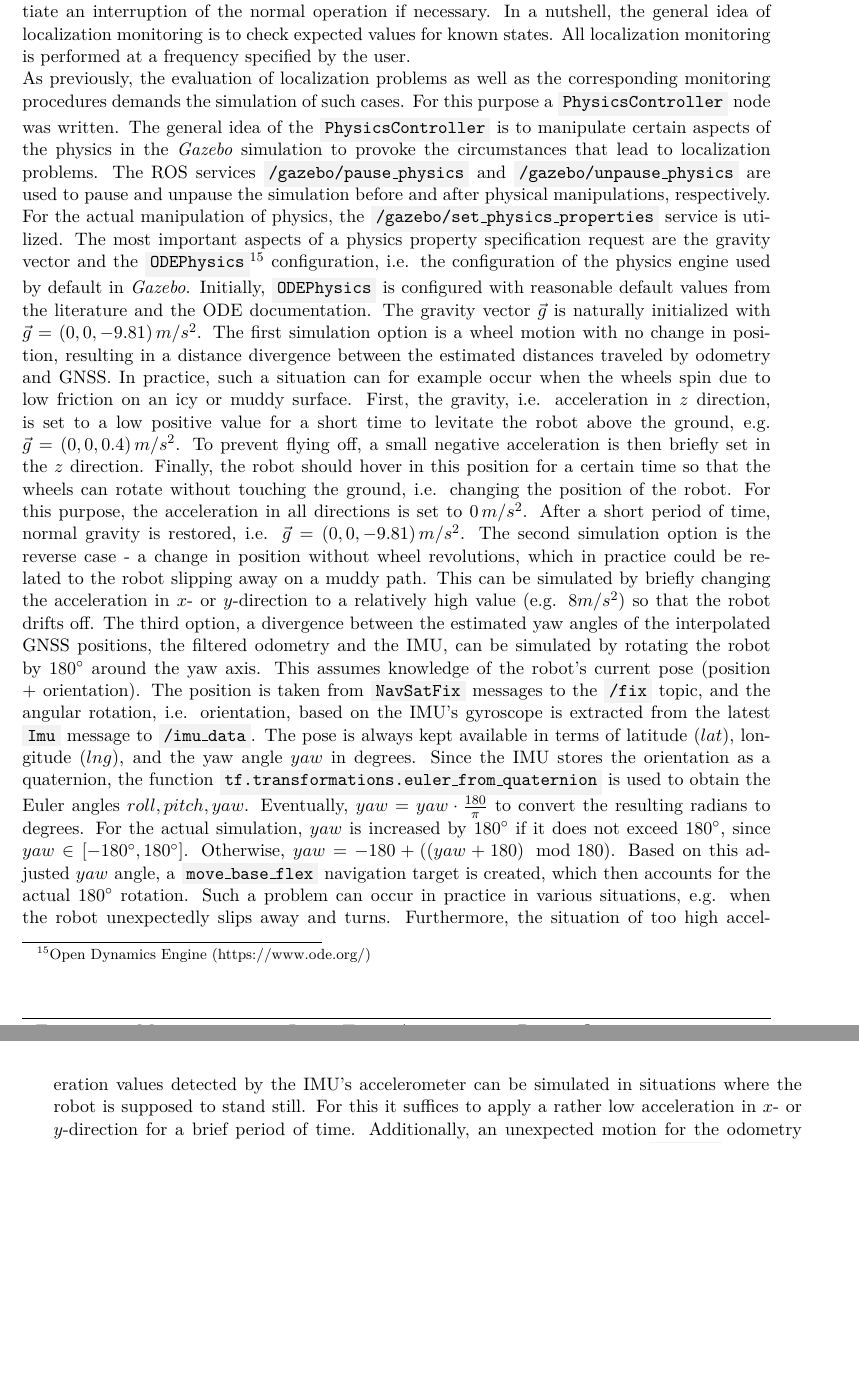
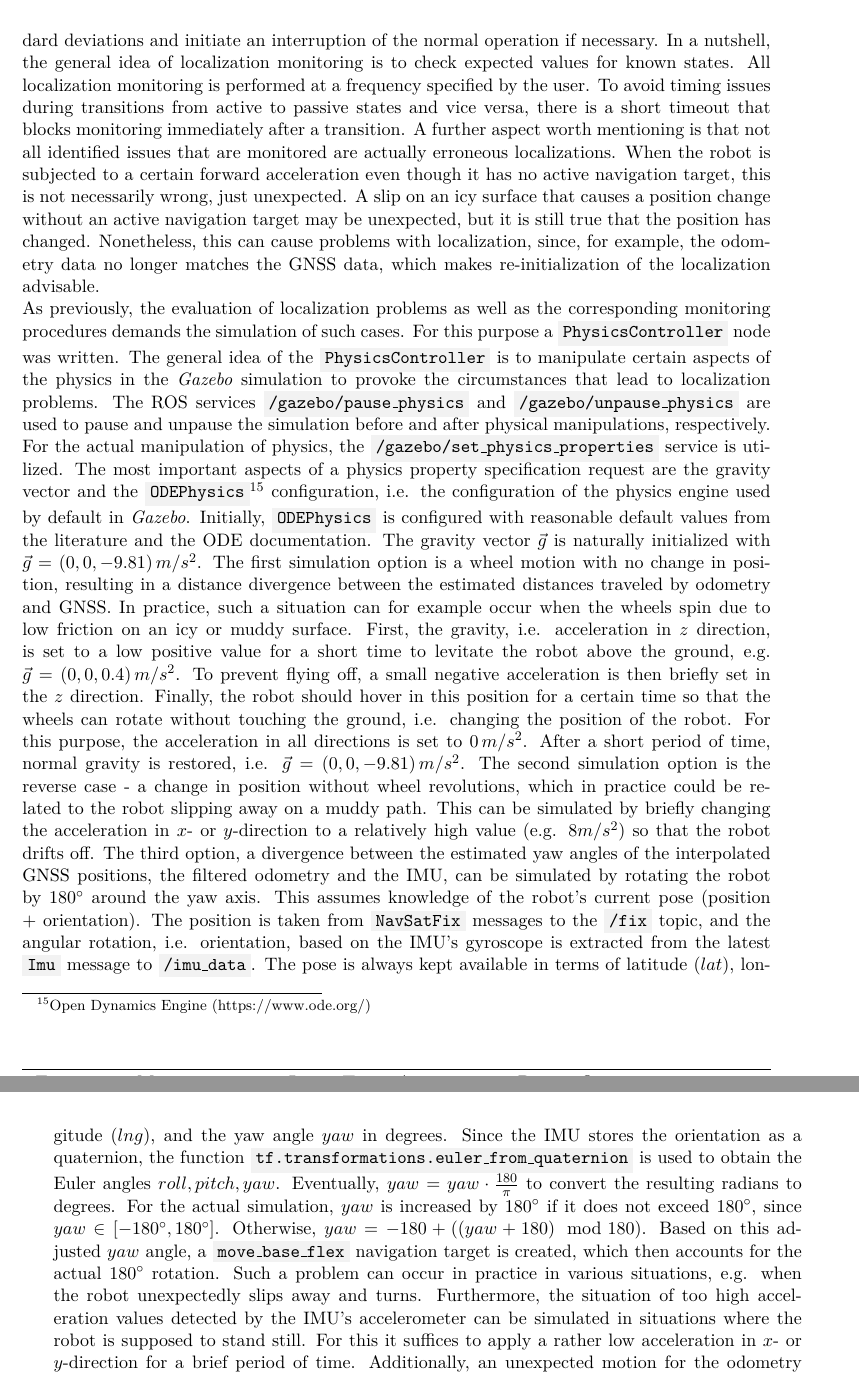
Before and after one commit to tbohne/msc, a LaTeX thesis (thesis/thesis.tex): two parts of pages 57 and 58 of 73, joined at a grey line, cut so that both start at the same text, the shorter picture padded with empty space. Compiled offline with pdfLaTeX.

Commit message:
extend localization section

```diff
--- a/thesis/thesis.tex
+++ b/thesis/thesis.tex
@@ -1550,7 +1550,12 @@ all components of linear and angular twist should be approximately zero. An uppe
 contingency is triggered due to an unexpectedly high twist in the passive state. Furthermore, there is pose and twist covariance monitoring. This time based on
 covariance matrices $C_{6 \times 6}$ for the following list of components $\{x, y, z, roll, pitch, yaw\}$. Again, only the variances on the diagonal are considered. The pose uncertainty as well as the uncertainty of the velocity
 in free space are checked for excessive standard deviations and initiate an interruption of the normal operation if necessary. In a nutshell, the general idea of localization
-monitoring is to check expected values for known states. All localization monitoring is performed at a frequency specified by the user.\newline
+monitoring is to check expected values for known states. All localization monitoring is performed at a frequency specified by the user. To avoid timing issues during transitions from
+active to passive states and vice versa, there is a short timeout that blocks monitoring immediately after a transition. A further aspect worth mentioning is that not all identified
+issues that are monitored are actually erroneous localizations. When the robot is subjected to a certain forward acceleration even though it has no active navigation target, this is
+not necessarily wrong, just unexpected. A slip on an icy surface that causes a position change without an active navigation target may be unexpected, but it is still true that the
+position has changed. Nonetheless, this can cause problems with localization, since, for example, the odometry data no longer matches the GNSS data, which makes re-initialization of
+the localization advisable.\newline
 As previously, the evaluation of localization problems as well as the corresponding monitoring procedures demands the simulation of such cases. For this purpose a
 \code{PhysicsController} node was written. The general idea of the \code{PhysicsController} is to manipulate certain aspects of the physics in the \textit{Gazebo} simulation to
 provoke the circumstances that lead to localization problems. The ROS services \code{/gazebo/pause\_physics} and \code{/gazebo/unpause\_physics} are used to pause and unpause the
```
Also changed, not shown: thesis/thesis.tex (2 more changed lines).
